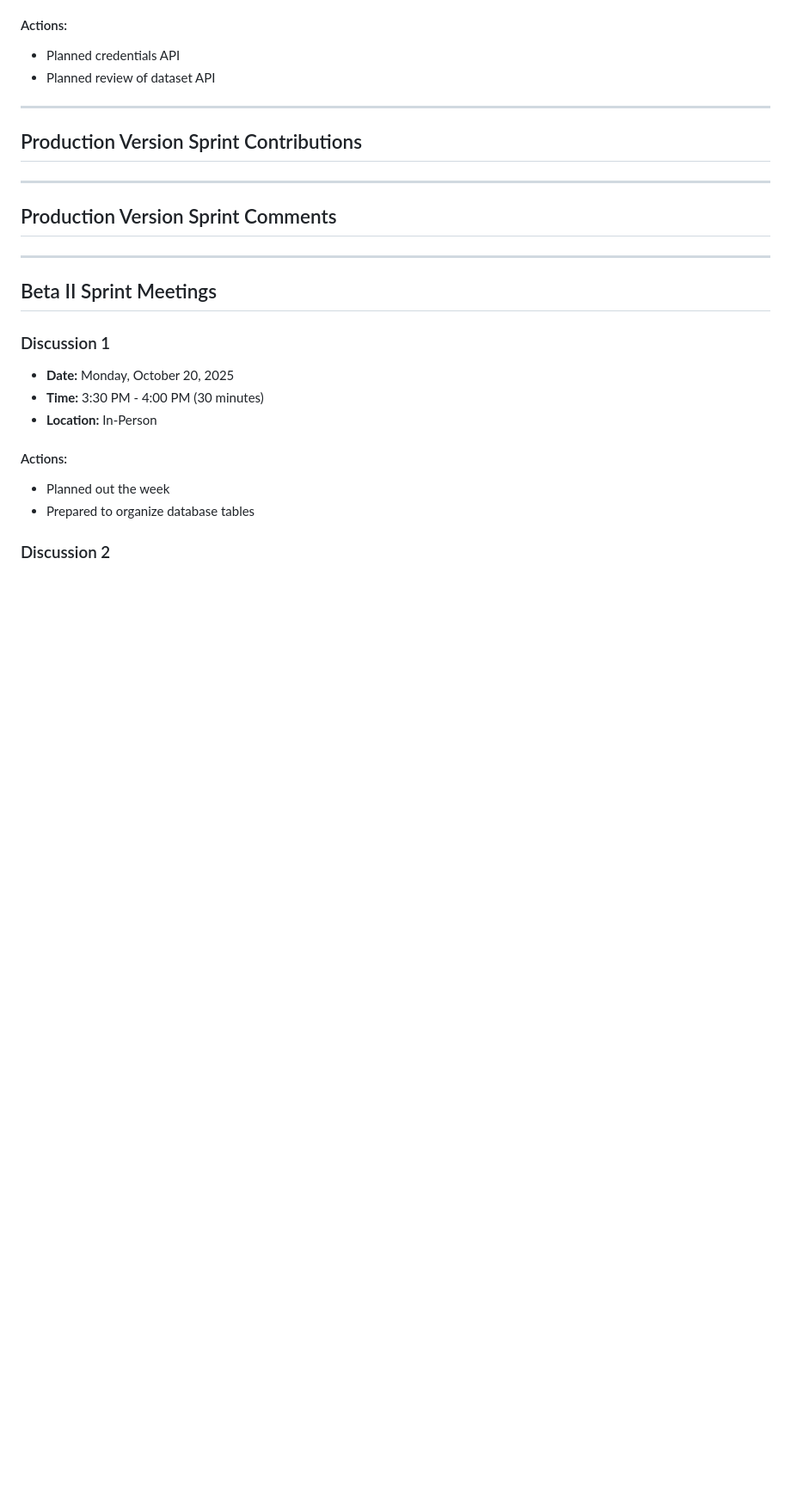
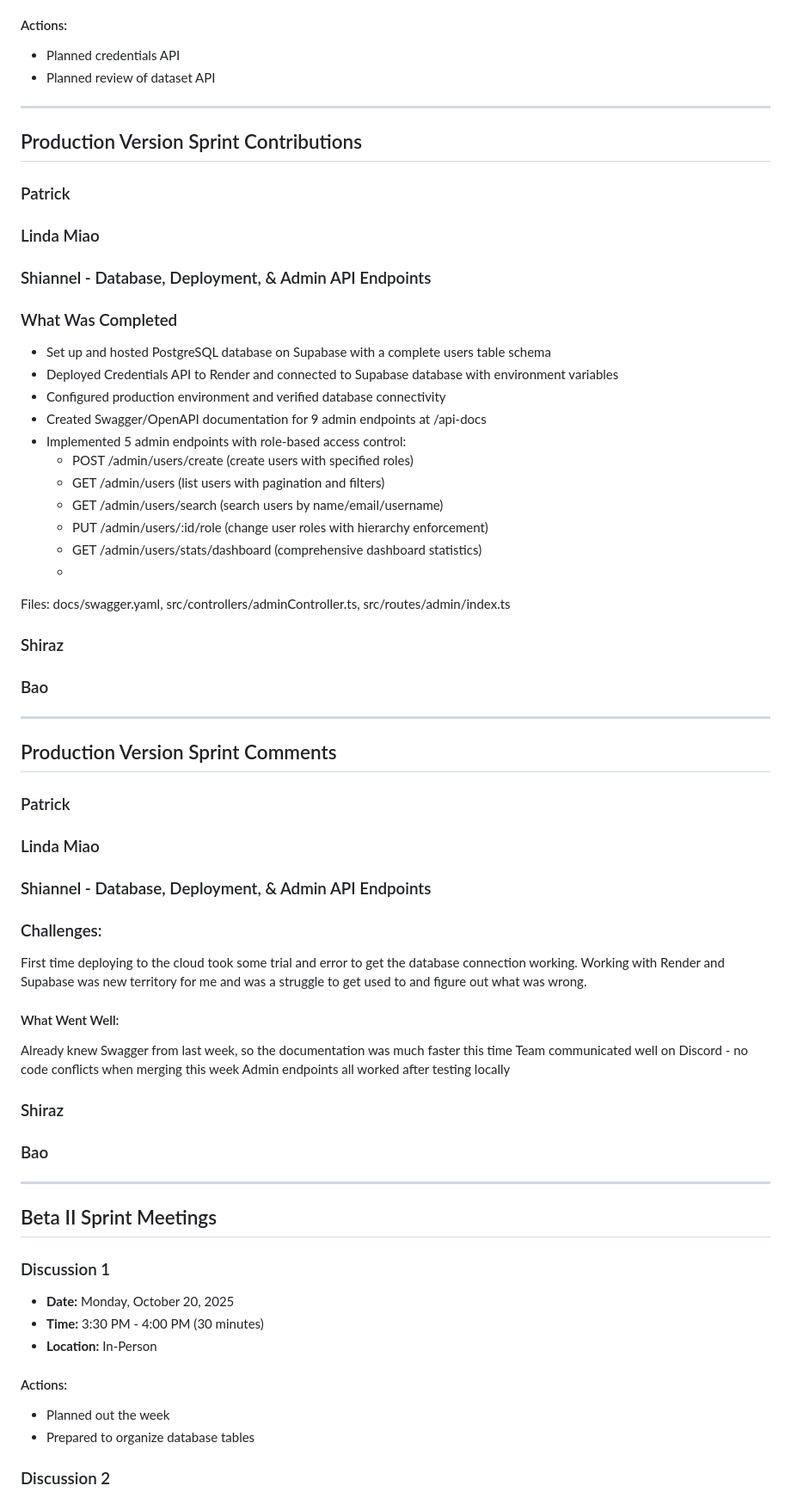
Before and after one commit to shiro-z117/TCSS-460-Group-7-tv-shows-dataset-api, a Markdown page: README.md, the part around the change. Shown at 86% size. Rendered like a GitHub page; blank space fills up the shorter version.

Commit message:
Update README.md for Shiannel in productions version sprint

```diff
--- a/README.md
+++ b/README.md
@@ -23,10 +23,52 @@ RESTful API for TV Shows Dataset providing access to comprehensive television sh
 
 ## Production Version Sprint Contributions
 
+### Patrick
+
+### Linda Miao
+
+### Shiannel - Database, Deployment, & Admin API Endpoints
+### What Was Completed
+- Set up and hosted PostgreSQL database on Supabase with a complete users table schema
+- Deployed Credentials API to Render and connected to Supabase database with environment variables
+- Configured production environment and verified database connectivity
+- Created Swagger/OpenAPI documentation for 9 admin endpoints at /api-docs
+- Implemented 5 admin endpoints with role-based access control:
+   - POST /admin/users/create (create users with specified roles)
+   - GET /admin/users (list users with pagination and filters)
+   - GET /admin/users/search (search users by name/email/username)
+   - PUT /admin/users/:id/role (change user roles with hierarchy enforcement)
+   - GET /admin/users/stats/dashboard (comprehensive dashboard statistics)
+   -
+Files: docs/swagger.yaml, src/controllers/adminController.ts, src/routes/admin/index.ts
+
+### Shiraz
+
+### Bao
+
+
 ---
 
 ## Production Version Sprint Comments
 
+### Patrick
+
+### Linda Miao
+
+### Shiannel - Database, Deployment, & Admin API Endpoints
+### Challenges:
+First time deploying to the cloud took some trial and error to get the database connection working.
+Working with Render and Supabase was new territory for me and was a struggle to get used to and
+figure out what was wrong.
+
+#### What Went Well:
+Already knew Swagger from last week, so the documentation was much faster this time
+Team communicated well on Discord - no code conflicts when merging this week
+Admin endpoints all worked after testing locally
+
+### Shiraz
+
+### Bao
 ---
 
 ## Beta II Sprint Meetings
```
